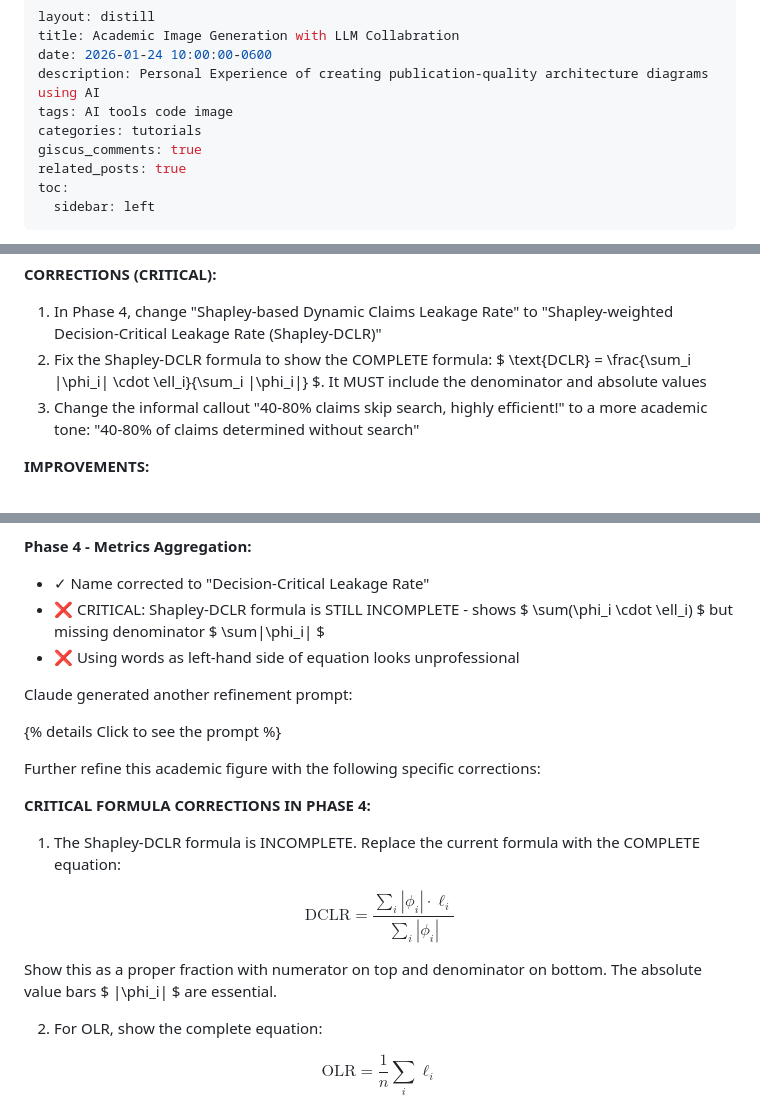
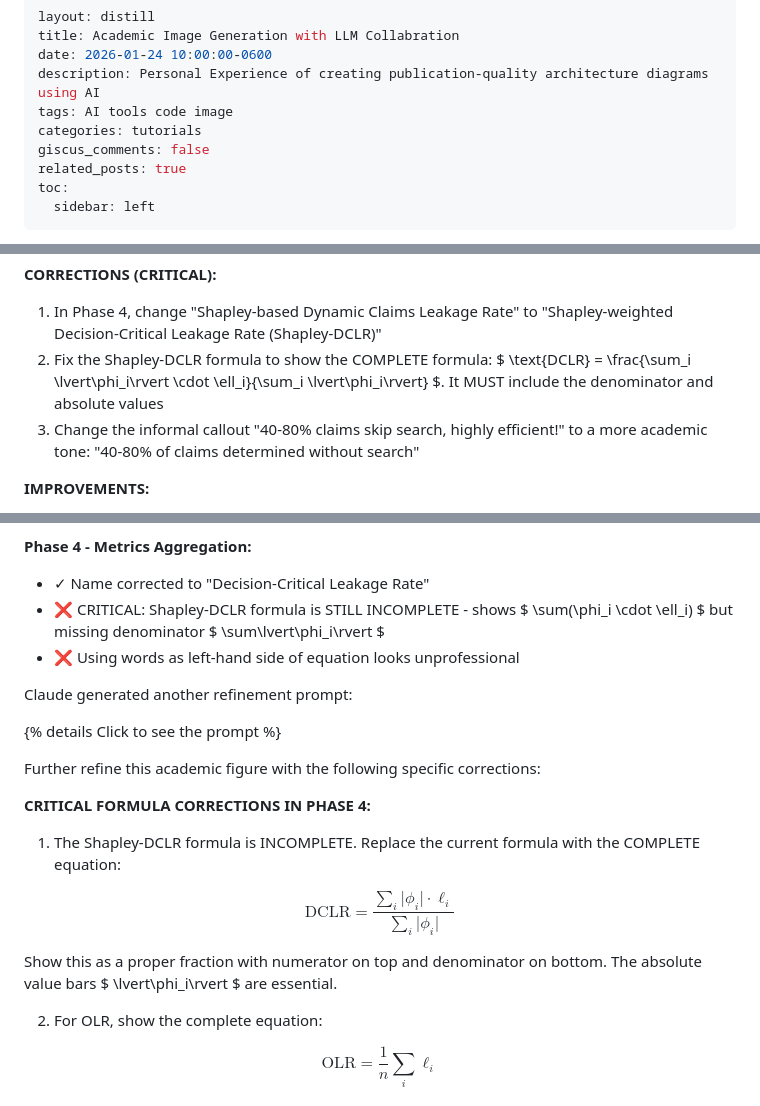
Before and after one commit to ZeyuZhang1901/ZeyuZhang1901.github.io, a Markdown page: _posts/2026-01-22-generating-paper-figures-with-gemini.md, 3 parts joined by grey strips. Rendered like a GitHub page.

Commit message:
Fix equation rendering and disable giscus
- Replace | with \lvert and \rvert for absolute value bars
  (| was being interpreted as markdown table delimiter)
- Disable giscus_comments since giscus is not installed

```diff
--- a/_posts/2026-01-22-generating-paper-figures-with-gemini.md
+++ b/_posts/2026-01-22-generating-paper-figures-with-gemini.md
@@ -5,7 +5,7 @@ date: 2026-01-24 10:00:00-0600
 description: Personal Experience of creating publication-quality architecture diagrams using AI
 tags: AI tools code image
 categories: tutorials
-giscus_comments: true
+giscus_comments: false
 related_posts: true
 toc:
   sidebar: left
@@ -170,7 +170,7 @@ Refine this academic figure for a temporal leakage evaluation pipeline. Make the
 **CORRECTIONS (CRITICAL):**
 
 1. In Phase 4, change "Shapley-based Dynamic Claims Leakage Rate" to "Shapley-weighted Decision-Critical Leakage Rate (Shapley-DCLR)"
-2. Fix the Shapley-DCLR formula to show the COMPLETE formula: $ \text{DCLR} = \frac{\sum_i |\phi_i| \cdot \ell_i}{\sum_i |\phi_i|} $. It MUST include the denominator and absolute values
+2. Fix the Shapley-DCLR formula to show the COMPLETE formula: $ \text{DCLR} = \frac{\sum_i \lvert\phi_i\rvert \cdot \ell_i}{\sum_i \lvert\phi_i\rvert} $. It MUST include the denominator and absolute values
 3. Change the informal callout "40-80% claims skip search, highly efficient!" to a more academic tone: "40-80% of claims determined without search"
 
 **IMPROVEMENTS:**
@@ -250,7 +250,7 @@ Claude found more issues:
 
 **Phase 4 - Metrics Aggregation:**
 - ✓ Name corrected to "Decision-Critical Leakage Rate"
-- ❌ CRITICAL: Shapley-DCLR formula is STILL INCOMPLETE - shows $ \sum(\phi_i \cdot \ell_i) $ but missing denominator $ \sum|\phi_i| $
+- ❌ CRITICAL: Shapley-DCLR formula is STILL INCOMPLETE - shows $ \sum(\phi_i \cdot \ell_i) $ but missing denominator $ \sum\lvert\phi_i\rvert $
 - ❌ Using words as left-hand side of equation looks unprofessional
 
 Claude generated another refinement prompt:
@@ -263,9 +263,9 @@ Further refine this academic figure with the following specific corrections:
 
 1. The Shapley-DCLR formula is INCOMPLETE. Replace the current formula with the COMPLETE equation:
 
-$$ \text{DCLR} = \frac{\sum_i |\phi_i| \cdot \ell_i}{\sum_i |\phi_i|} $$
+$$ \text{DCLR} = \frac{\sum_i \lvert\phi_i\rvert \cdot \ell_i}{\sum_i \lvert\phi_i\rvert} $$
 
-Show this as a proper fraction with numerator on top and denominator on bottom. The absolute value bars $ |\phi_i| $ are essential.
+Show this as a proper fraction with numerator on top and denominator on bottom. The absolute value bars $ \lvert\phi_i\rvert $ are essential.
 
 2. For OLR, show the complete equation:
 
```
Also changed, not shown: other parts of _posts/2026-01-22-generating-paper-figures-with-gemini.md (+2 -2 lines).
